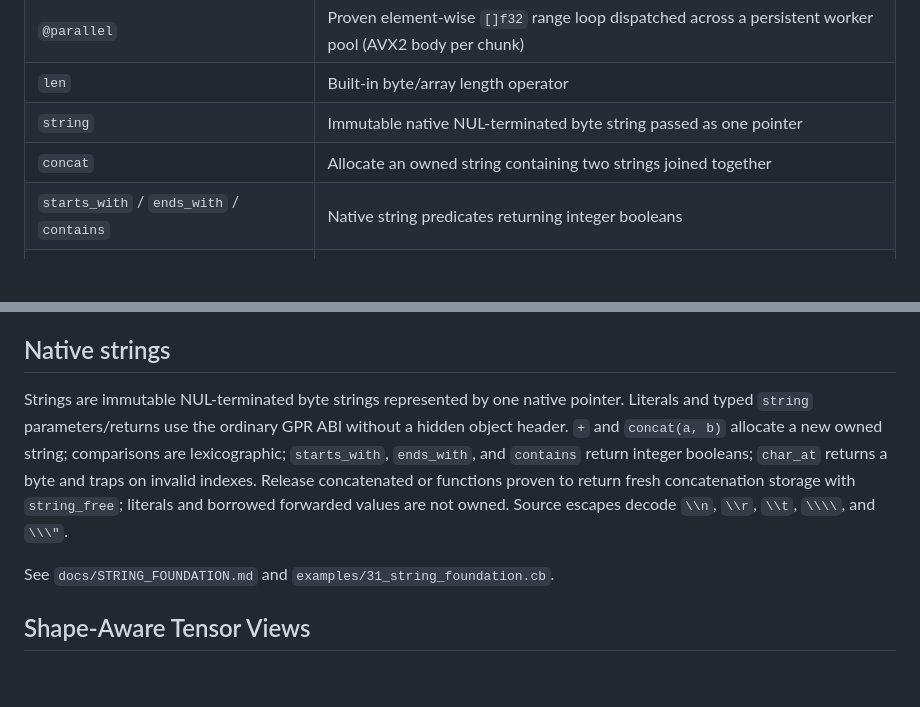
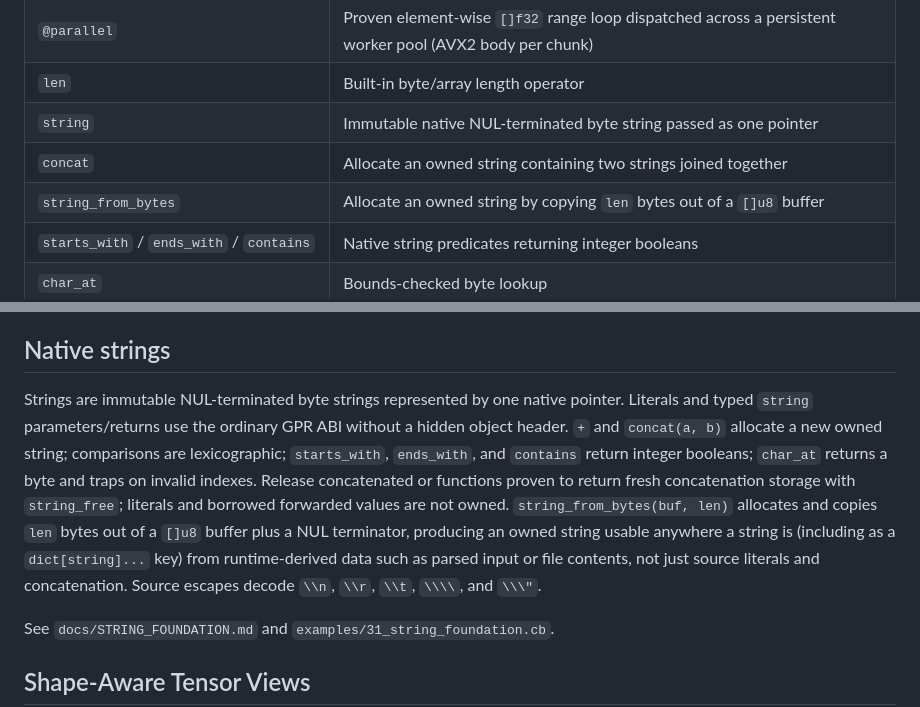
Before and after one commit to Aaron-Savron/Cobra, a Markdown page: docs/REFERENCE.md, 2 parts joined by grey strips. GitHub-like rendering; blank space fills up the shorter version.

Commit message:
docs: document string_from_bytes

```diff
--- a/docs/REFERENCE.md
+++ b/docs/REFERENCE.md
@@ -252,6 +252,7 @@ A match without `else` must cover every variant. An `else` arm handles the remai
 | `len` | Built-in byte/array length operator |
 | `string` | Immutable native NUL-terminated byte string passed as one pointer |
 | `concat` | Allocate an owned string containing two strings joined together |
+| `string_from_bytes` | Allocate an owned string by copying `len` bytes out of a `[]u8` buffer |
 | `starts_with` / `ends_with` / `contains` | Native string predicates returning integer booleans |
 | `char_at` | Bounds-checked byte lookup |
 | `string_free` | Release an owned concatenated string |
@@ -437,7 +438,7 @@ for index, value in enumerate(values): {
 
 ## Native strings
 
-Strings are immutable NUL-terminated byte strings represented by one native pointer. Literals and typed `string` parameters/returns use the ordinary GPR ABI without a hidden object header. `+` and `concat(a, b)` allocate a new owned string; comparisons are lexicographic; `starts_with`, `ends_with`, and `contains` return integer booleans; `char_at` returns a byte and traps on invalid indexes. Release concatenated or functions proven to return fresh concatenation storage with `string_free`; literals and borrowed forwarded values are not owned. Source escapes decode `\\n`, `\\r`, `\\t`, `\\\\`, and `\\\"`.
+Strings are immutable NUL-terminated byte strings represented by one native pointer. Literals and typed `string` parameters/returns use the ordinary GPR ABI without a hidden object header. `+` and `concat(a, b)` allocate a new owned string; comparisons are lexicographic; `starts_with`, `ends_with`, and `contains` return integer booleans; `char_at` returns a byte and traps on invalid indexes. Release concatenated or functions proven to return fresh concatenation storage with `string_free`; literals and borrowed forwarded values are not owned. `string_from_bytes(buf, len)` allocates and copies `len` bytes out of a `[]u8` buffer plus a NUL terminator, producing an owned string usable anywhere a string is (including as a `dict[string]...` key) from runtime-derived data such as parsed input or file contents, not just source literals and concatenation. Source escapes decode `\\n`, `\\r`, `\\t`, `\\\\`, and `\\\"`.
 
 See `docs/STRING_FOUNDATION.md` and `examples/31_string_foundation.cb`.
 
```
